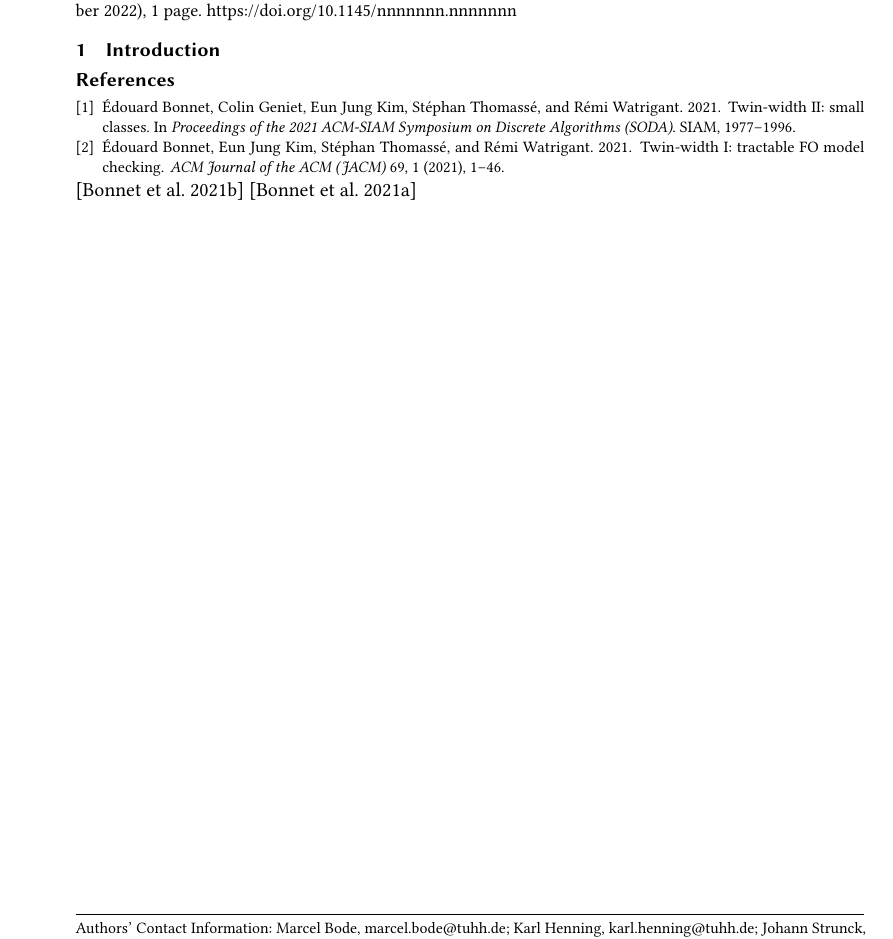
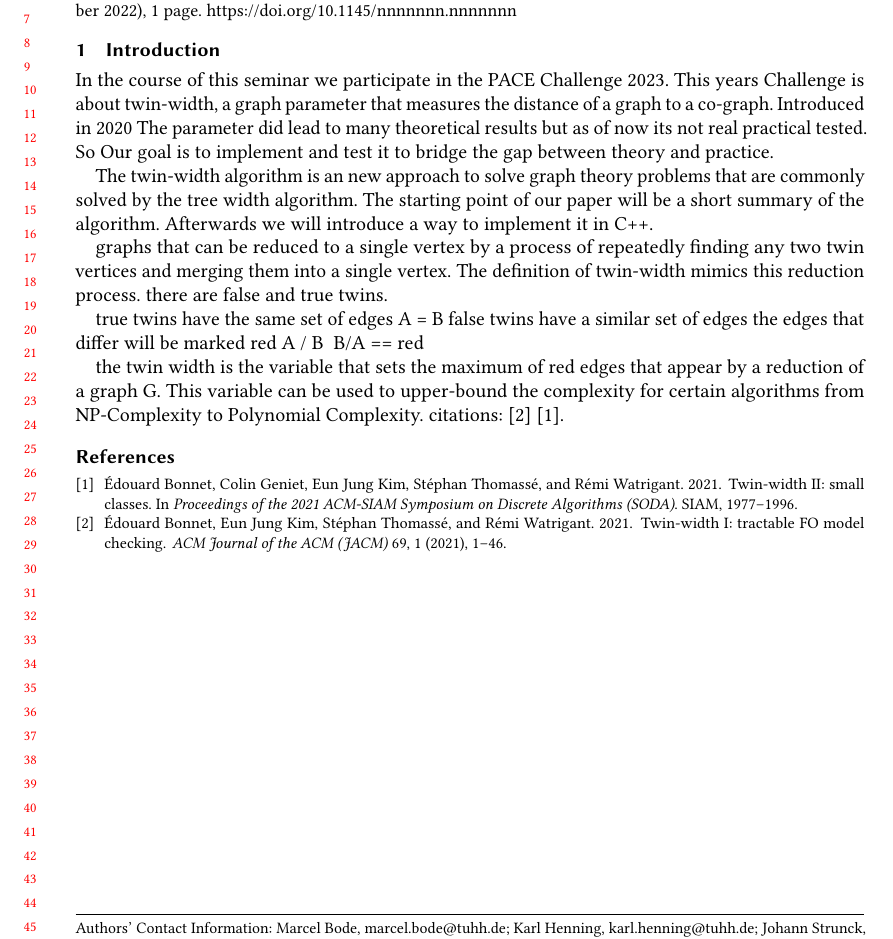
Before and after one commit to Karl-Henning/twin-width, a LaTeX paper (Twin_Width_Code_Challenge/main.tex): part of the page, cut so that both start at the same text. Compiled offline with pdfLaTeX.

Commit message:
first draw of an Introduction

```diff
--- a/Twin_Width_Code_Challenge/main.tex
+++ b/Twin_Width_Code_Challenge/main.tex
@@ -1,4 +1,4 @@
-\documentclass[acmsmall]{acmart}
+\documentclass[acmsmall,review]{acmart}
 \usepackage[utf8]{inputenc}
 \setcopyright{none}
 
@@ -15,17 +15,27 @@
 
 
 
-
-
 \maketitle
 
 \section{Introduction}
+%unnötige introduction .. \\
 
+In the course of this seminar we participate in the PACE Challenge 2023. This years Challenge is about twin-width, a graph parameter that measures the distance of a graph to a co-graph. Introduced in 2020 The parameter did lead to many theoretical results but as of now its not real practical tested. So Our goal is to implement and test it to bridge the gap between theory and practice. %add reference to https://pacechallenge.org/2023/
 
+The twin-width algorithm is an new approach to solve graph theory problems that are commonly solved by the tree width algorithm. The starting point of our paper will be a short summary of the algorithm. Afterwards we will introduce a way to implement it in C++.
+%Beschreibung...
+
+graphs that can be reduced to a single vertex by a process of repeatedly finding any two twin vertices and merging them into a single vertex. The definition of twin-width mimics this reduction process.
+there are false and true twins.
+
+true twins have the same set of edges A = B
+ false twins have a similar set of edges the edges that differ will be marked red  {A / B  && B/A} == red
+
+ the twin width is the variable that sets the maximum of red edges that appear by a reduction of a graph G. This variable can be used to upper-bound the complexity for certain algorithms from NP-Complexity to Polynomial Complexity.
+ citations: \cite{bonnet2021twini} \cite{bonnet2021twinii}.
 
 \bibliographystyle{ACM-Reference-Format}
 \bibliography{bibliography}
 \citestyle{acmauthoryear}
-\cite{bonnet2021twini}
-\cite{bonnet2021twinii}
+
 \end{document}
```
